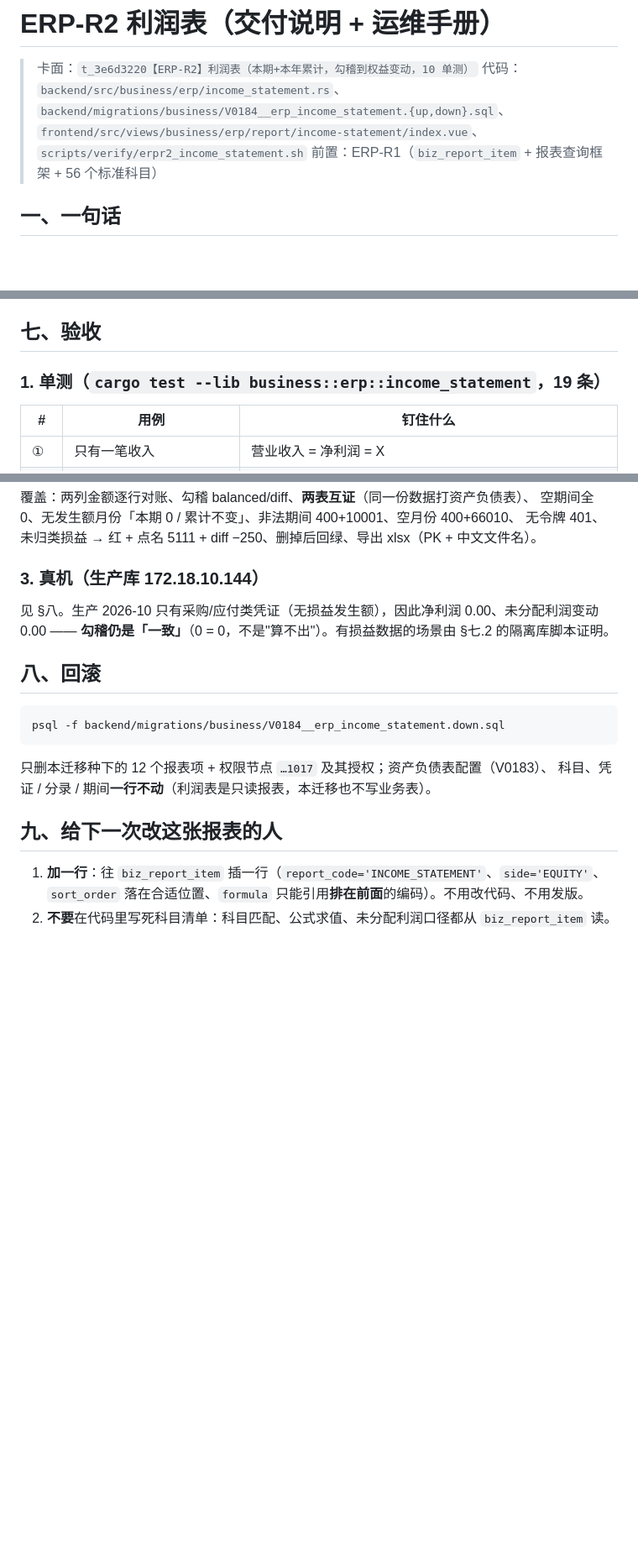
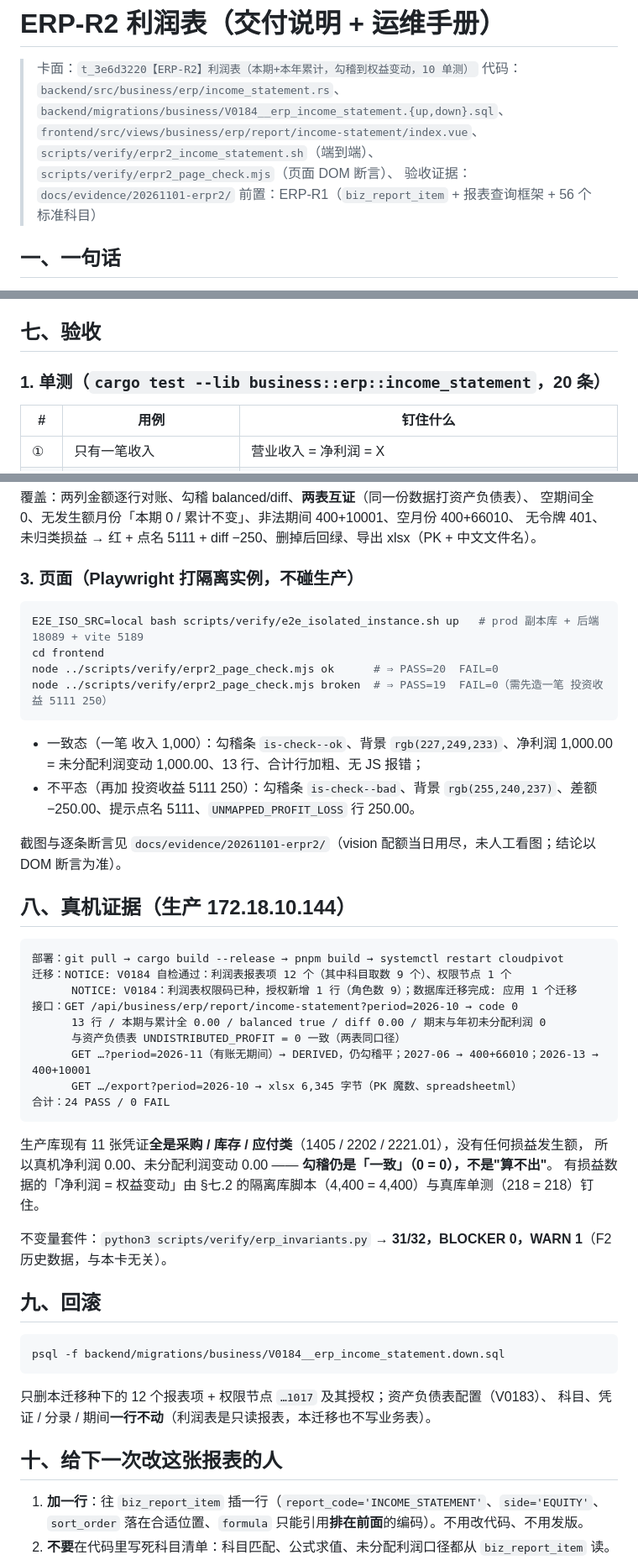
Before and after one commit to zonghengliao/cloudpivot, a Markdown page: docs/ERP-R2-利润表.md, 3 parts joined by grey strips. Shown at 84% size. GitHub-like rendering; blank space fills up the shorter version.

````diff
--- a/docs/ERP-R2-利润表.md
+++ b/docs/ERP-R2-利润表.md
@@ -4,7 +4,9 @@
 > 代码：`backend/src/business/erp/income_statement.rs`、
 > `backend/migrations/business/V0184__erp_income_statement.{up,down}.sql`、
 > `frontend/src/views/business/erp/report/income-statement/index.vue`、
-> `scripts/verify/erpr2_income_statement.sh`
+> `scripts/verify/erpr2_income_statement.sh`（端到端）、
+> `scripts/verify/erpr2_page_check.mjs`（页面 DOM 断言）、
+> 验收证据：`docs/evidence/20261101-erpr2/`
 > 前置：ERP-R1（`biz_report_item` + 报表查询框架 + 56 个标准科目）
 
 ## 一、一句话
@@ -193,7 +200,7 @@ GET /business/erp/report/income-statement/export?period=2026-10 # 权限 busines
 
 ## 七、验收
 
-### 1. 单测（`cargo test --lib business::erp::income_statement`，19 条）
+### 1. 单测（`cargo test --lib business::erp::income_statement`，20 条）
 
 | # | 用例 | 钉住什么 |
 |---|------|----------|
@@ -233,12 +241,41 @@ GET /business/erp/report/income-statement/export?period=2026-10 # 权限 busines
 空期间全 0、无发生额月份「本期 0 / 累计不变」、非法期间 400+10001、空月份 400+66010、
 无令牌 401、未归类损益 → 红 + 点名 5111 + diff −250、删掉后回绿、导出 xlsx（PK + 中文文件名）。
 
-### 3. 真机（生产库 172.18.10.144）
+### 3. 页面（Playwright 打隔离实例，不碰生产）
 
-见 §八。生产 2026-10 只有采购/应付类凭证（无损益发生额），因此净利润 0.00、未分配利润变动 0.00 ——
-**勾稽仍是「一致」**（0 = 0，不是"算不出"）。有损益数据的场景由 §七.2 的隔离库脚本证明。
+```bash
+E2E_ISO_SRC=local bash scripts/verify/e2e_isolated_instance.sh up   # prod 副本库 + 后端 18089 + vite 5189
+cd frontend
+node ../scripts/verify/erpr2_page_check.mjs ok      # ⇒ PASS=20  FAIL=0
+node ../scripts/verify/erpr2_page_check.mjs broken  # ⇒ PASS=19  FAIL=0（需先造一笔 投资收益 5111 250）
+```
 
-## 八、回滚
+* 一致态（一笔 收入 1,000）：勾稽条 `is-check--ok`、背景 `rgb(227,249,233)`、净利润 1,000.00 = 未分配利润变动 1,000.00、13 行、合计行加粗、无 JS 报错；
+* 不平态（再加 投资收益 5111 250）：勾稽条 `is-check--bad`、背景 `rgb(255,240,237)`、差额 −250.00、提示点名 5111、`UNMAPPED_PROFIT_LOSS` 行 250.00。
+
+截图与逐条断言见 `docs/evidence/20261101-erpr2/`（vision 配额当日用尽，未人工看图；结论以 DOM 断言为准）。
+
+## 八、真机证据（生产 172.18.10.144）
+
+```text
+部署：git pull → cargo build --release → pnpm build → systemctl restart cloudpivot
+迁移：NOTICE: V0184 自检通过：利润表报表项 12 个（其中科目取数 9 个）、权限节点 1 个
+      NOTICE: V0184：利润表权限码已种，授权新增 1 行（角色数 9）；数据库迁移完成: 应用 1 个迁移
+接口：GET /api/business/erp/report/income-statement?period=2026-10 → code 0
+      13 行 / 本期与累计全 0.00 / balanced true / diff 0.00 / 期末与年初未分配利润 0
+      与资产负债表 UNDISTRIBUTED_PROFIT = 0 一致（两表同口径）
+      GET …?period=2026-11（有账无期间）→ DERIVED，仍勾稽平；2027-06 → 400+66010；2026-13 → 400+10001
+      GET …/export?period=2026-10 → xlsx 6,345 字节（PK 魔数、spreadsheetml）
+合计：24 PASS / 0 FAIL
+```
+
+生产库现有 11 张凭证**全是采购 / 库存 / 应付类**（1405 / 2202 / 2221.01），没有任何损益发生额，
+所以真机净利润 0.00、未分配利润变动 0.00 —— **勾稽仍是「一致」（0 = 0），不是"算不出"**。
+有损益数据的「净利润 = 权益变动」由 §七.2 的隔离库脚本（4,400 = 4,400）与真库单测（218 = 218）钉住。
+
+不变量套件：`python3 scripts/verify/erp_invariants.py` → **31/32，BLOCKER 0，WARN 1**（F2 历史数据，与本卡无关）。
+
+## 九、回滚
 
 ```bash
 psql -f backend/migrations/business/V0184__erp_income_statement.down.sql
@@ -247,7 +284,7 @@ psql -f backend/migrations/business/V0184__erp_income_statement.down.sql
 只删本迁移种下的 12 个报表项 + 权限节点 `…1017` 及其授权；资产负债表配置（V0183）、
 科目、凭证 / 分录 / 期间**一行不动**（利润表是只读报表，本迁移也不写业务表）。
 
-## 九、给下一次改这张报表的人
+## 十、给下一次改这张报表的人
 
 1. **加一行**：往 `biz_report_item` 插一行（`report_code='INCOME_STATEMENT'`、`side='EQUITY'`、
    `sort_order` 落在合适位置、`formula` 只能引用**排在前面**的编码）。不用改代码、不用发版。
````
Also changed, not shown: other parts of docs/ERP-R2-利润表.md (+6 -0 lines), docs/evidence/20261101-erpr2/20-页面-勾稽一致.png (added), docs/evidence/20261101-erpr2/21-页面-勾稽不平.png (added), 2 other files.
